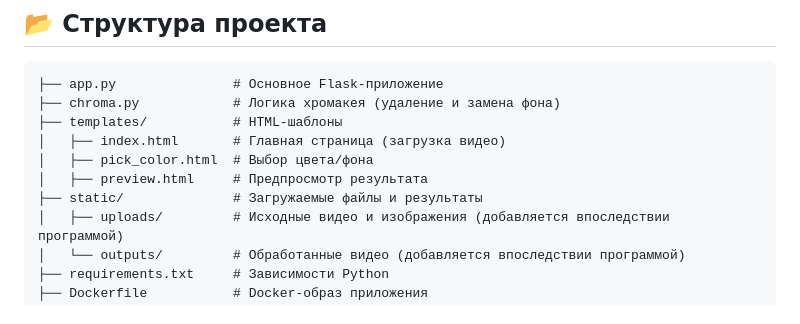
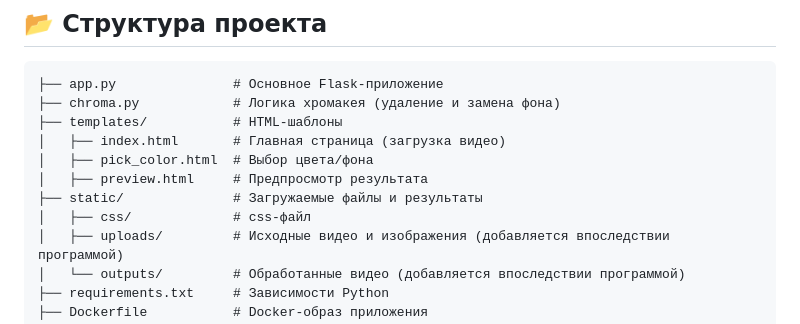
Before and after one commit to PashinovArtemHSE/CV-project, a Markdown page: README.md, the part around the change. GitHub-like rendering.

```diff
--- a/README.md
+++ b/README.md
@@ -41,6 +41,7 @@
 │   ├── pick_color.html  # Выбор цвета/фона
 │   ├── preview.html     # Предпросмотр результата
 ├── static/              # Загружаемые файлы и результаты
+│   ├── css/             # css-файл
 │   ├── uploads/         # Исходные видео и изображения (добавляется впоследствии программой)
 │   └── outputs/         # Обработанные видео (добавляется впоследствии программой)
 ├── requirements.txt     # Зависимости Python
```
